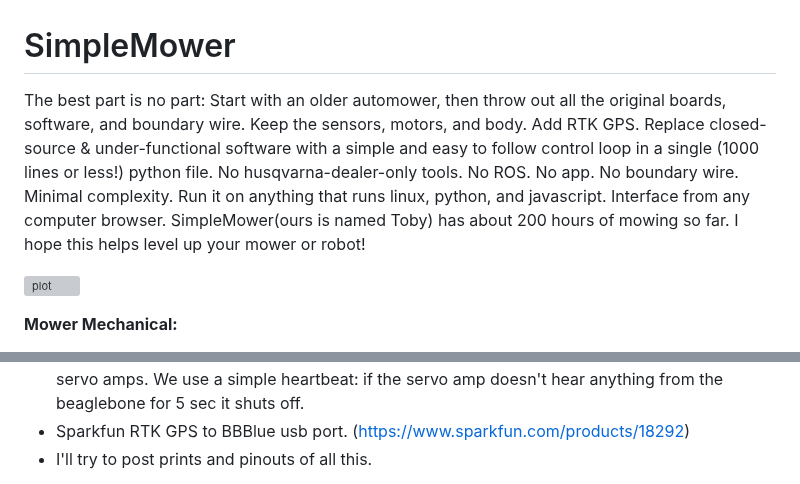
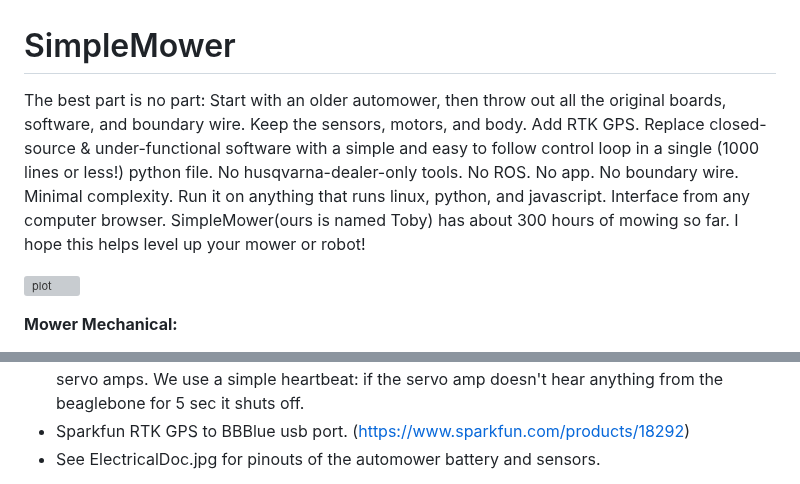
Before and after one commit to AmericanRework/SimpleMower, a Markdown page: README.md, 2 parts joined by grey strips. Drawn GitHub-style; grey boxes are pictures that could not be loaded.

```diff
--- a/README.md
+++ b/README.md
@@ -1,5 +1,5 @@
 # SimpleMower
-The best part is no part: Start with an older automower, then throw out all the original boards, software, and boundary wire. Keep the sensors, motors, and body. Add RTK GPS. Replace closed-source & under-functional software with a simple and easy to follow control loop in a single (1000 lines or less!) python file. No husqvarna-dealer-only tools. No ROS. No app. No boundary wire. Minimal complexity. Run it on anything that runs linux, python, and javascript. Interface from any computer browser. SimpleMower(ours is named Toby) has about 200 hours of mowing so far. I hope this helps level up your mower or robot!
+The best part is no part: Start with an older automower, then throw out all the original boards, software, and boundary wire. Keep the sensors, motors, and body. Add RTK GPS. Replace closed-source & under-functional software with a simple and easy to follow control loop in a single (1000 lines or less!) python file. No husqvarna-dealer-only tools. No ROS. No app. No boundary wire. Minimal complexity. Run it on anything that runs linux, python, and javascript. Interface from any computer browser. SimpleMower(ours is named Toby) has about 300 hours of mowing so far. I hope this helps level up your mower or robot!
 
 ![plot](./Toby.jpg)
 
@@ -15,5 +15,5 @@ The best part is no part: Start with an older automower, then throw out all the
   - Brains + sensors + low power: You could use anything that has: headless linux, wifi, 1x usb port(gps), 2x serial ports for servo amps (or 2x more usb ports), some sort of magnetometer, adc, and at least 5x digital inputs you can read with python, and some way to make 3.3v for hall sensors and servo amp rp2040's. BeagleBone Blue includes ALL of this on a single board that has cloud9 ide (easy browser ide no more ssh or clunky uploading - edit the code right on the mower then run it!) and has been reliable so far. The beaglebone takes 12v and makes 5v and 3.3v for the RP2040 picos on the servo amps, as well as sensor power. Soldered breadboard to break out the BBBlue digital inputs, and pull them up or down/ provide power to the hall-effect bump and lifted sensors.
   - Servo amp: Made our own: https://github.com/AmericanRework/Pico-2x-BLDC. Probably can use most simplefoc commander serial interface servo amps with minor modifications to code. Larger modifications to code and or electrical required for other serial or i2c/spi/etc controlled servo amps. We use a simple heartbeat: if the servo amp doesn't hear anything from the beaglebone for 5 sec it shuts off.
   - Sparkfun RTK GPS to BBBlue usb port. (https://www.sparkfun.com/products/18292)
-  - I'll try to post prints and pinouts of all this.
+  - See ElectricalDoc.jpg for pinouts of the automower battery and sensors.
 
```
Also changed, not shown: other parts of README.md (+1 -0 lines).
